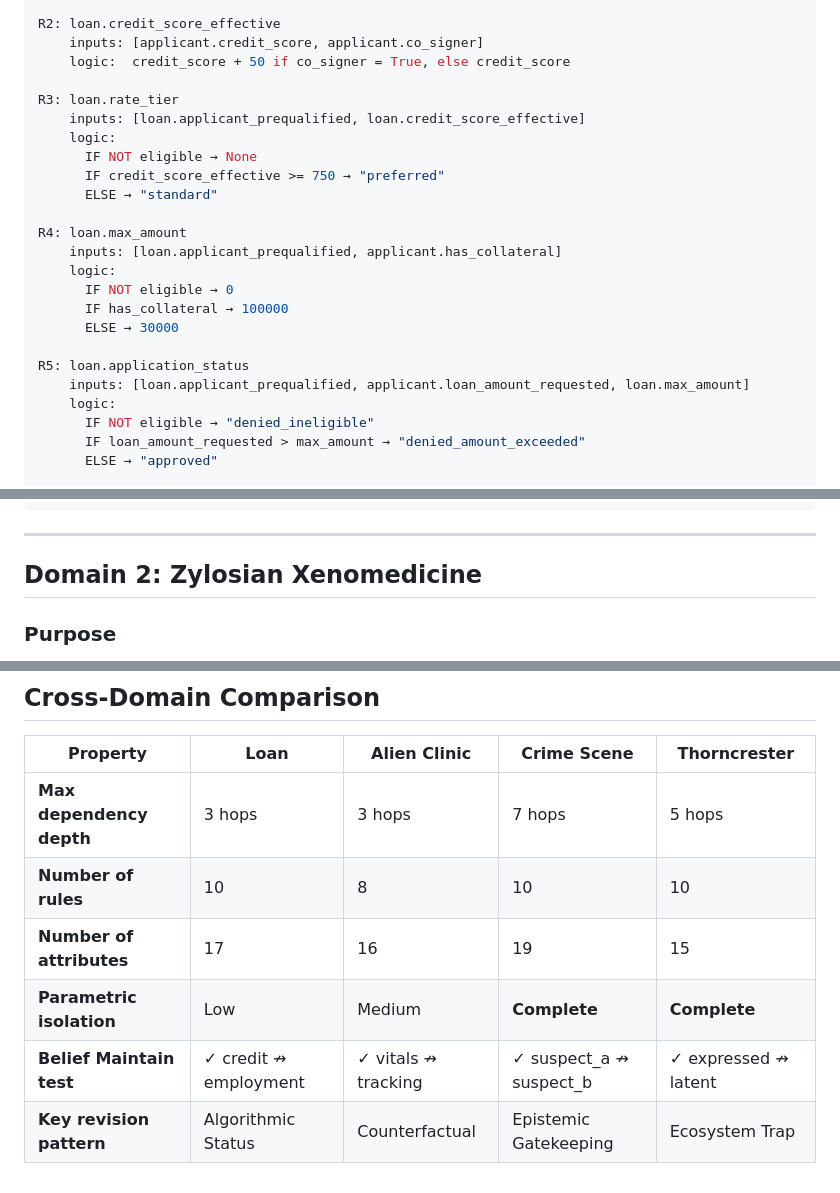
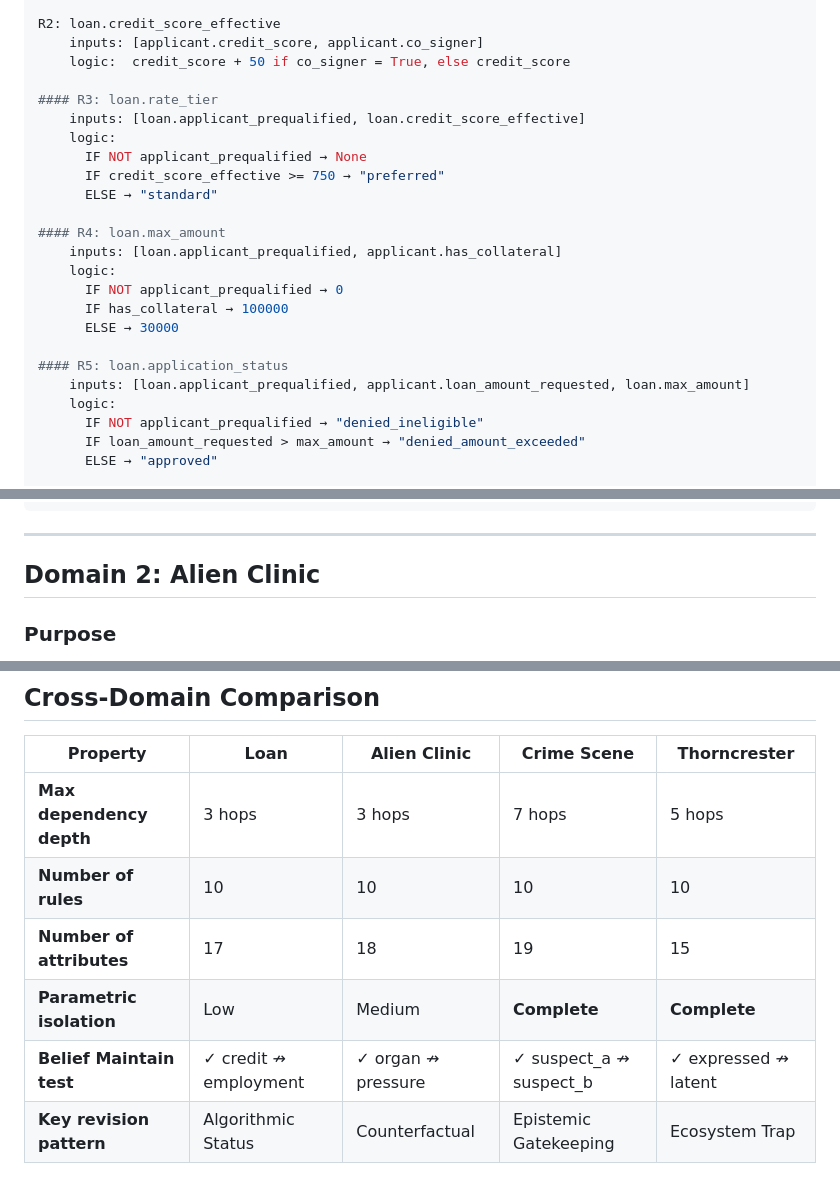
Before and after one commit to sultann-301/Belief-Aware-LLMs, a Markdown page: domains.md, 3 parts joined by grey strips. Rendered like a GitHub page.

```diff
--- a/domains.md
+++ b/domains.md
@@ -62,24 +62,24 @@ R2: loan.credit_score_effective
     inputs: [applicant.credit_score, applicant.co_signer]
     logic:  credit_score + 50 if co_signer = True, else credit_score
 
-R3: loan.rate_tier
+#### R3: loan.rate_tier
     inputs: [loan.applicant_prequalified, loan.credit_score_effective]
     logic:
-      IF NOT eligible → None
+      IF NOT applicant_prequalified → None
       IF credit_score_effective >= 750 → "preferred"
       ELSE → "standard"
 
-R4: loan.max_amount
+#### R4: loan.max_amount
     inputs: [loan.applicant_prequalified, applicant.has_collateral]
     logic:
-      IF NOT eligible → 0
+      IF NOT applicant_prequalified → 0
       IF has_collateral → 100000
       ELSE → 30000
 
-R5: loan.application_status
+#### R5: loan.application_status
     inputs: [loan.applicant_prequalified, applicant.loan_amount_requested, loan.max_amount]
     logic:
-      IF NOT eligible → "denied_ineligible"
+      IF NOT applicant_prequalified → "denied_ineligible"
       IF loan_amount_requested > max_amount → "denied_amount_exceeded"
       ELSE → "approved"
 
@@ -175,7 +175,7 @@ t=2: resolve_all_dirty():
 
 ---
 
-## Domain 2: Zylosian Xenomedicine
+## Domain 2: Alien Clinic
 
 ### Purpose
 
@@ -736,8 +739,8 @@ graph TD
 | Property                 | Loan                  | Alien Clinic        | Crime Scene             | Thorncrester         |
 | ------------------------ | --------------------- | ------------------- | ----------------------- | -------------------- |
 | **Max dependency depth** | 3 hops                | 3 hops              | 7 hops                  | 5 hops               |
-| **Number of rules**      | 10                    | 8                   | 10                      | 10                   |
-| **Number of attributes** | 17                    | 16                  | 19                      | 15                   |
+| **Number of rules**      | 10                    | 10                  | 10                      | 10                   |
+| **Number of attributes** | 17                    | 18                  | 19                      | 15                   |
 | **Parametric isolation** | Low                   | Medium              | **Complete**            | **Complete**         |
-| **Belief Maintain test** | ✓ credit ↛ employment | ✓ vitals ↛ tracking | ✓ suspect_a ↛ suspect_b | ✓ expressed ↛ latent |
+| **Belief Maintain test** | ✓ credit ↛ employment | ✓ organ ↛ pressure  | ✓ suspect_a ↛ suspect_b | ✓ expressed ↛ latent |
 | **Key revision pattern** | Algorithmic Status    | Counterfactual      | Epistemic Gatekeeping   | Ecosystem Trap       |
```
Also changed, not shown: other parts of domains.md (+24 -21 lines).
